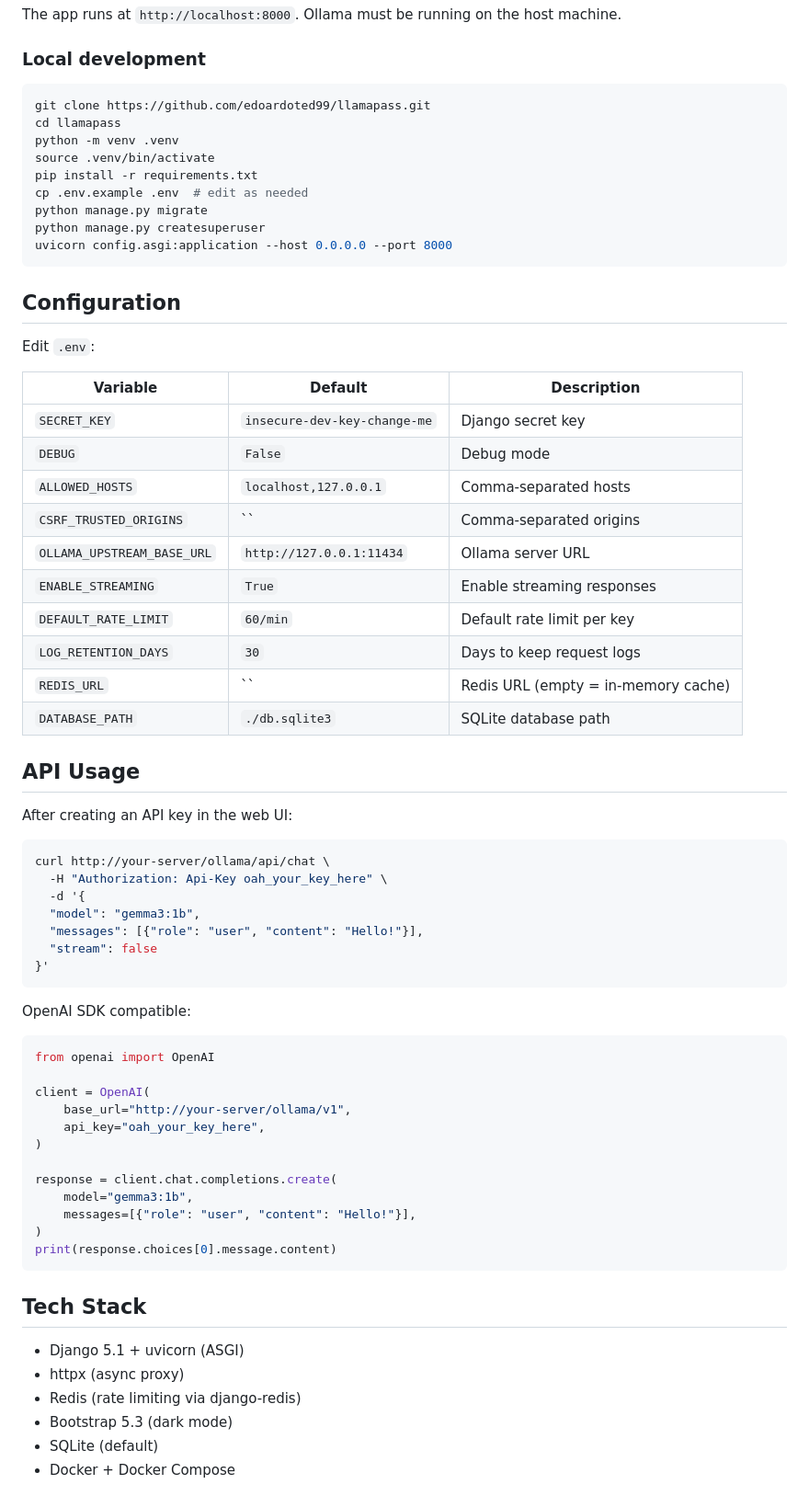
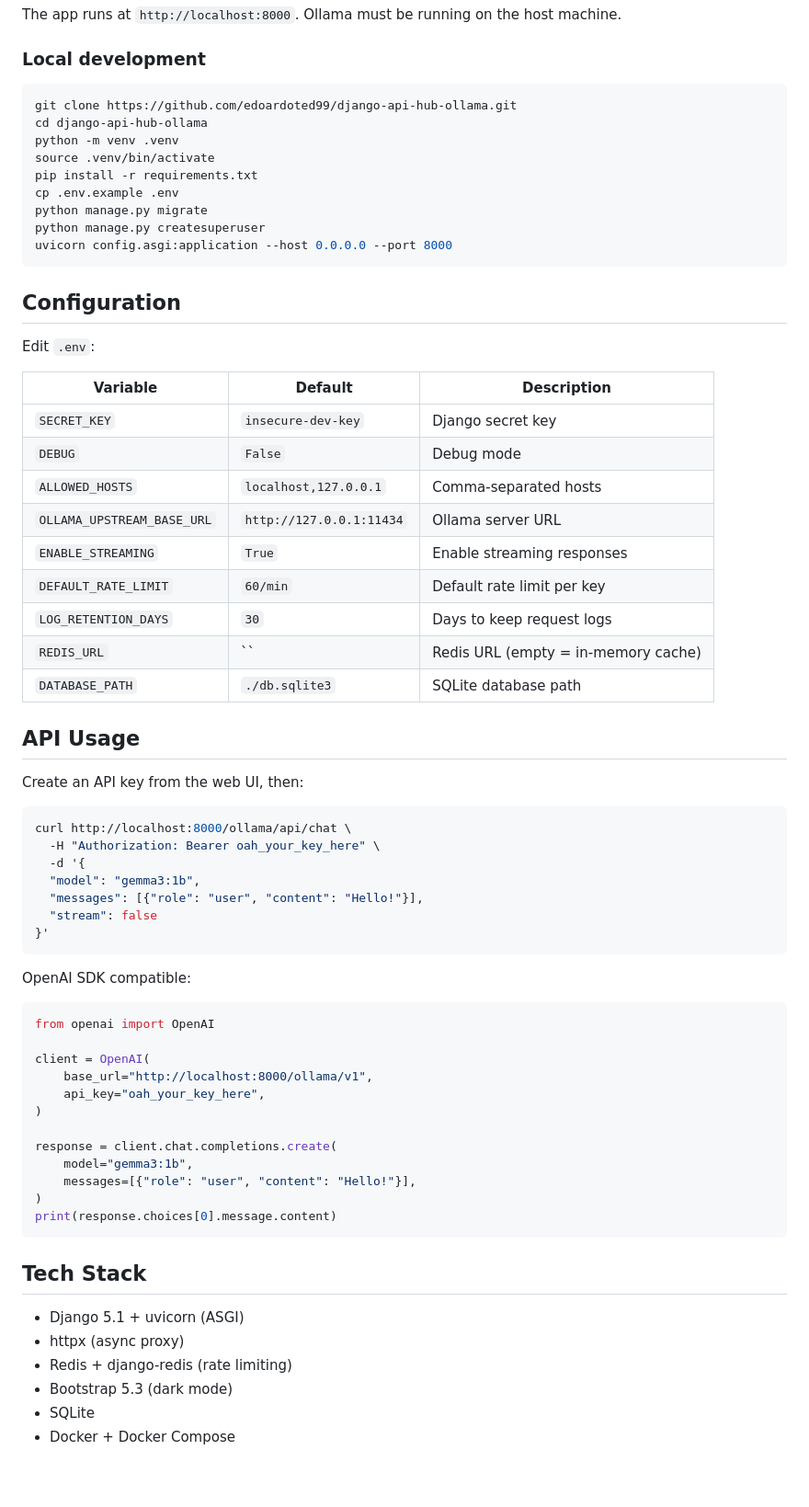
Before and after one commit to edoardoted99/llamapass, a Markdown page: README.md, the part around one of its changes. Shown at 92% size. Drawn GitHub-style.

````diff
--- a/README.md
+++ b/README.md
@@ -49,12 +48,12 @@ The app runs at `http://localhost:8000`. Ollama must be running on the host mach
 ### Local development
 
 ```bash
-git clone https://github.com/edoardoted99/llamapass.git
-cd llamapass
+git clone https://github.com/edoardoted99/django-api-hub-ollama.git
+cd django-api-hub-ollama
 python -m venv .venv
 source .venv/bin/activate
 pip install -r requirements.txt
-cp .env.example .env  # edit as needed
+cp .env.example .env
 python manage.py migrate
 python manage.py createsuperuser
 uvicorn config.asgi:application --host 0.0.0.0 --port 8000
@@ -66,10 +65,9 @@ Edit `.env`:
 
 | Variable | Default | Description |
 |---|---|---|
-| `SECRET_KEY` | `insecure-dev-key-change-me` | Django secret key |
+| `SECRET_KEY` | `insecure-dev-key` | Django secret key |
 | `DEBUG` | `False` | Debug mode |
 | `ALLOWED_HOSTS` | `localhost,127.0.0.1` | Comma-separated hosts |
-| `CSRF_TRUSTED_ORIGINS` | `` | Comma-separated origins |
 | `OLLAMA_UPSTREAM_BASE_URL` | `http://127.0.0.1:11434` | Ollama server URL |
 | `ENABLE_STREAMING` | `True` | Enable streaming responses |
 | `DEFAULT_RATE_LIMIT` | `60/min` | Default rate limit per key |
@@ -79,11 +77,11 @@ Edit `.env`:
 
 ## API Usage
 
-After creating an API key in the web UI:
+Create an API key from the web UI, then:
 
 ```bash
-curl http://your-server/ollama/api/chat \
-  -H "Authorization: Api-Key oah_your_key_here" \
+curl http://localhost:8000/ollama/api/chat \
+  -H "Authorization: Bearer oah_your_key_here" \
   -d '{
   "model": "gemma3:1b",
   "messages": [{"role": "user", "content": "Hello!"}],
@@ -97,7 +95,7 @@ OpenAI SDK compatible:
 from openai import OpenAI
 
 client = OpenAI(
-    base_url="http://your-server/ollama/v1",
+    base_url="http://localhost:8000/ollama/v1",
     api_key="oah_your_key_here",
 )
 
@@ -112,7 +110,7 @@ print(response.choices[0].message.content)
 
 - Django 5.1 + uvicorn (ASGI)
 - httpx (async proxy)
-- Redis (rate limiting via django-redis)
+- Redis + django-redis (rate limiting)
 - Bootstrap 5.3 (dark mode)
-- SQLite (default)
+- SQLite
 - Docker + Docker Compose
````
Also changed, not shown: other parts of README.md (+14 -15 lines), screens/api_keys.png (deleted), screens/chat.png, screens/dash.png (deleted), screens/dashboard.png, screens/keys.png, screens/usage.png, 1 other file.
